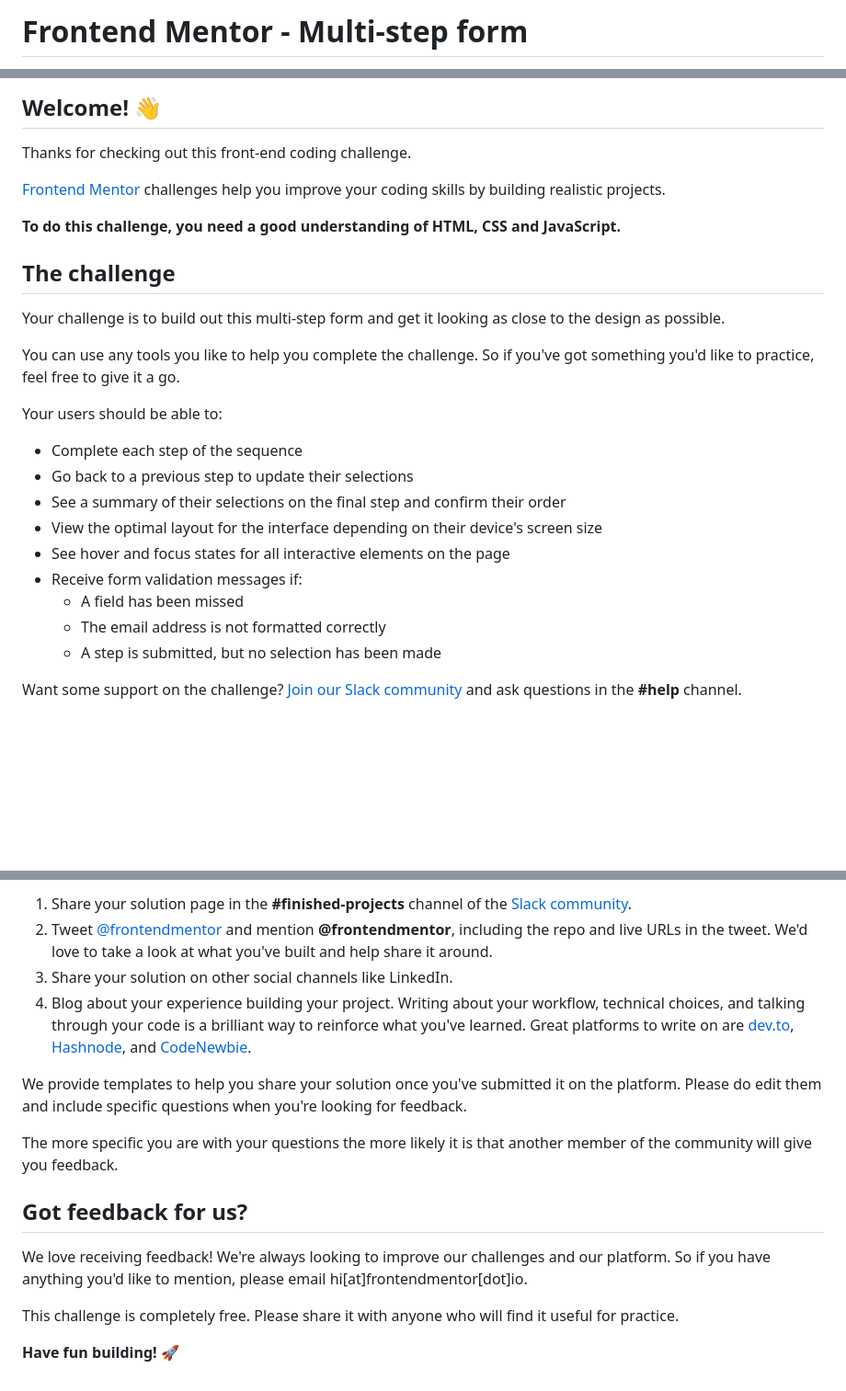
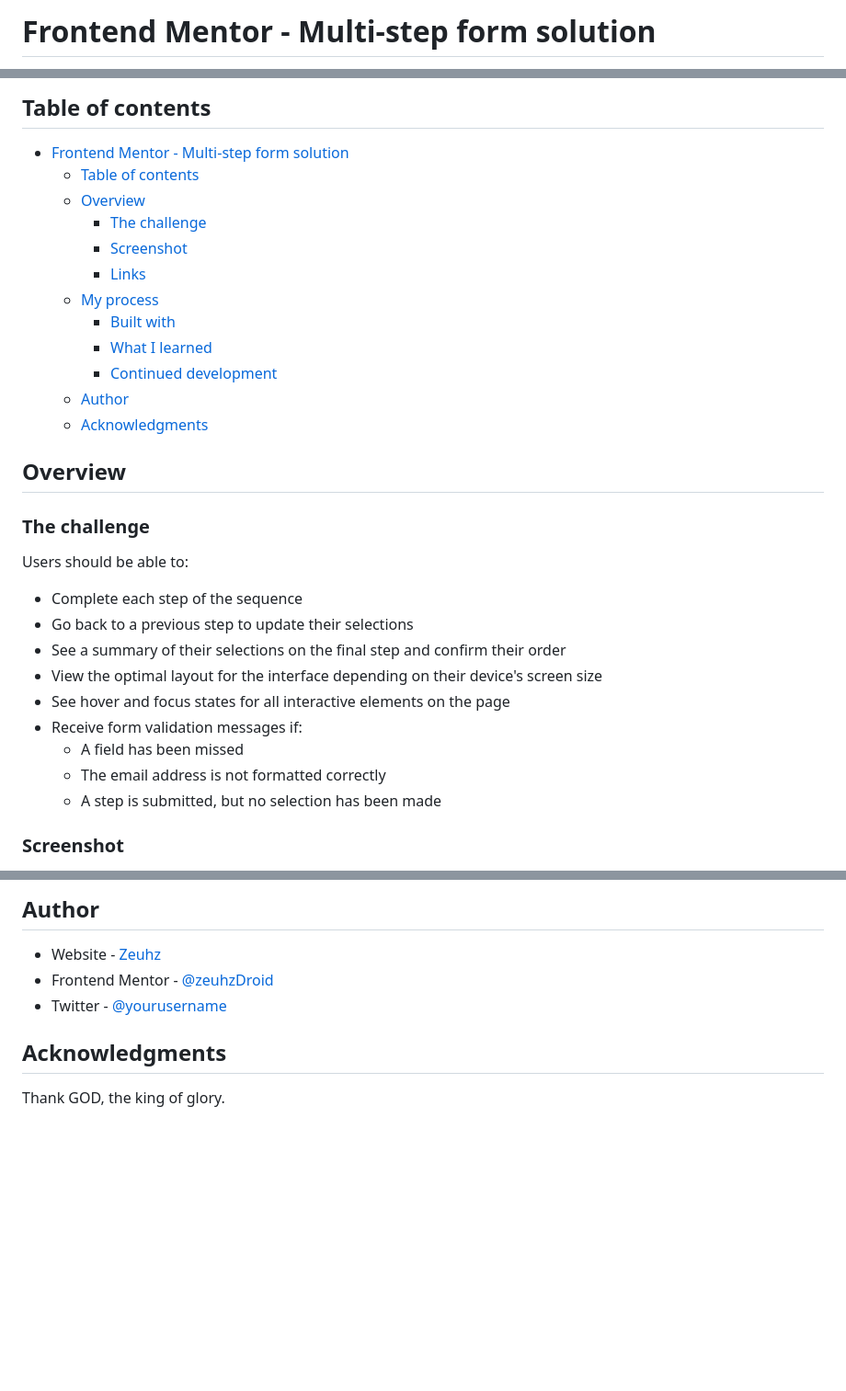
Before and after one commit to Zeuhz-Droid/multi-step-form-main, a Markdown page: README.md, 3 parts joined by grey strips. Shown: that part at 92% size. Drawn GitHub-style; blank space fills up the shorter version.

```diff
--- a/README.md
+++ b/README.md
@@ -1,2 +1,2 @@
-# Frontend Mentor - Multi-step form
+# Frontend Mentor - Multi-step form solution
 
@@ -4,19 +4,24 @@
 
-## Welcome! 👋
+## Table of contents
 
-Thanks for checking out this front-end coding challenge.
+- [Frontend Mentor - Multi-step form solution](#frontend-mentor---multi-step-form-solution)
+  - [Table of contents](#table-of-contents)
+  - [Overview](#overview)
+    - [The challenge](#the-challenge)
+    - [Screenshot](#screenshot)
+    - [Links](#links)
+  - [My process](#my-process)
+    - [Built with](#built-with)
+    - [What I learned](#what-i-learned)
+    - [Continued development](#continued-development)
+  - [Author](#author)
+  - [Acknowledgments](#acknowledgments)
 
-[Frontend Mentor](https://www.frontendmentor.io) challenges help you improve your coding skills by building realistic projects.
+## Overview
 
-**To do this challenge, you need a good understanding of HTML, CSS and JavaScript.**
+### The challenge
 
-## The challenge
-
-Your challenge is to build out this multi-step form and get it looking as close to the design as possible.
-
-You can use any tools you like to help you complete the challenge. So if you've got something you'd like to practice, feel free to give it a go.
-
-Your users should be able to:
+Users should be able to:
 
 - Complete each step of the sequence
 - Go back to a previous step to update their selections
@@ -28,5 +33,5 @@ Your users should be able to:
   - The email address is not formatted correctly
   - A step is submitted, but no selection has been made
 
-Want some support on the challenge? [Join our Slack community](https://www.frontendmentor.io/slack) and ask questions in the **#help** channel.
+### Screenshot
 
@@ -85,17 +135,10 @@ There are multiple places you can share your solution:
 
-1. Share your solution page in the **#finished-projects** channel of the [Slack community](https://www.frontendmentor.io/slack).
-2. Tweet [@frontendmentor](https://twitter.com/frontendmentor) and mention **@frontendmentor**, including the repo and live URLs in the tweet. We'd love to take a look at what you've built and help share it around.
-3. Share your solution on other social channels like LinkedIn.
-4. Blog about your experience building your project. Writing about your workflow, technical choices, and talking through your code is a brilliant way to reinforce what you've learned. Great platforms to write on are [dev.to](https://dev.to/), [Hashnode](https://hashnode.com/), and [CodeNewbie](https://community.codenewbie.org/).
+## Author
 
-We provide templates to help you share your solution once you've submitted it on the platform. Please do edit them and include specific questions when you're looking for feedback.
+- Website - [Zeuhz](https://github.com/Zeuhz-Droid)
+- Frontend Mentor - [@zeuhzDroid](https://www.frontendmentor.io/profile/Zeuhz-Droid)
+- Twitter - [@yourusername](https://www.twitter.com/zeuhzDroid)
 
-The more specific you are with your questions the more likely it is that another member of the community will give you feedback.
+## Acknowledgments
 
-## Got feedback for us?
-
-We love receiving feedback! We're always looking to improve our challenges and our platform. So if you have anything you'd like to mention, please email hi[at]frontendmentor[dot]io.
-
-This challenge is completely free. Please share it with anyone who will find it useful for practice.
-
-**Have fun building!** 🚀
+Thank GOD, the king of glory.
```
Also changed, not shown: other parts of README.md (+76 -31 lines), README-template.md (deleted, +0 -118 lines), style-guide.md (deleted, +0 -37 lines).
